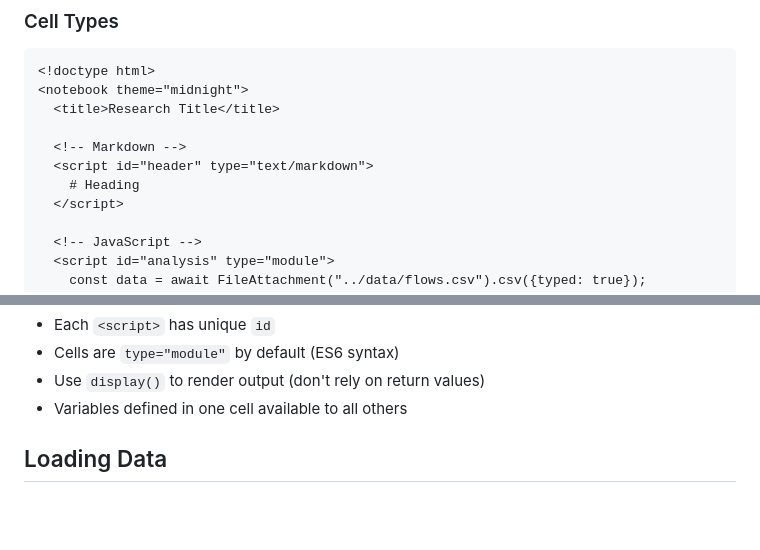
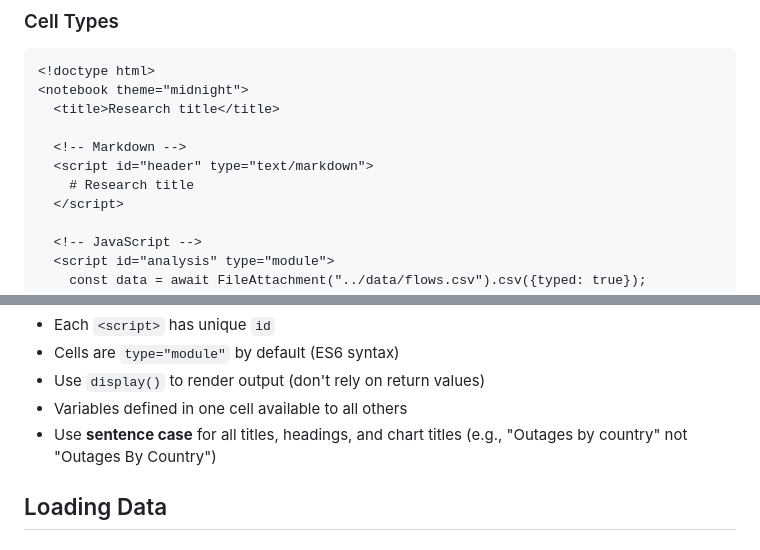
Before and after one commit to data-desk-eco/data-desk-eco.github.io, a Markdown page: CLAUDE.md, 2 parts joined by grey strips. Drawn GitHub-style; blank space fills up the shorter version.

Commit message:
Add sentence case guidance for titles and headings
🤖 Generated with [Claude Code](https://claude.com/claude-code)

Co-Authored-By: Claude Opus 4.5 <noreply@anthropic.com>

````diff
--- a/CLAUDE.md
+++ b/CLAUDE.md
@@ -28,11 +28,11 @@ Notebooks use `<notebook>` element, not Jupyter format. Reactive execution: cell
 ```html
 <!doctype html>
 <notebook theme="midnight">
-  <title>Research Title</title>
+  <title>Research title</title>
 
   <!-- Markdown -->
   <script id="header" type="text/markdown">
-    # Heading
+    # Research title
   </script>
 
   <!-- JavaScript -->
@@ -58,6 +58,7 @@ Notebooks use `<notebook>` element, not Jupyter format. Reactive execution: cell
 - Cells are `type="module"` by default (ES6 syntax)
 - Use `display()` to render output (don't rely on return values)
 - Variables defined in one cell available to all others
+- Use **sentence case** for all titles, headings, and chart titles (e.g., "Outages by country" not "Outages By Country")
 
 ## Loading Data
 
````
